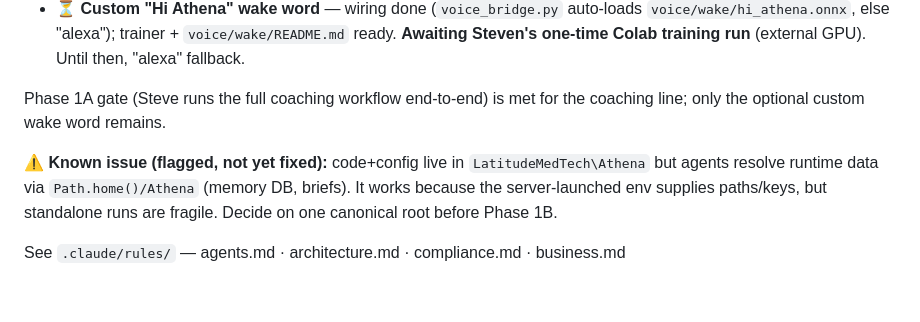
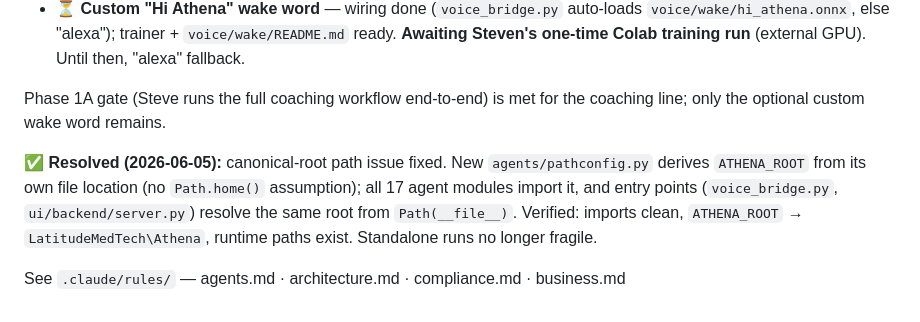
Before and after one commit to steventran-medtech/LatitudeMedTech, a Markdown page: CLAUDE.md, the part around the change. Drawn GitHub-style.

Commit message:
Mark canonical-root path issue resolved (verified pathconfig adoption)
Co-Authored-By: Claude Opus 4.8 <noreply@anthropic.com>

```diff
--- a/CLAUDE.md
+++ b/CLAUDE.md
@@ -183,6 +183,6 @@ cd "C:\Users\huann\LatitudeMedTech"; git add -A; git commit -m "<what changed>";
 
 Phase 1A gate (Steve runs the full coaching workflow end-to-end) is met for the coaching line; only the optional custom wake word remains.
 
-**⚠ Known issue (flagged, not yet fixed):** code+config live in `LatitudeMedTech\Athena` but agents resolve runtime data via `Path.home()/Athena` (memory DB, briefs). It works because the server-launched env supplies paths/keys, but standalone runs are fragile. Decide on one canonical root before Phase 1B.
+**✅ Resolved (2026-06-05):** canonical-root path issue fixed. New `agents/pathconfig.py` derives `ATHENA_ROOT` from its own file location (no `Path.home()` assumption); all 17 agent modules import it, and entry points (`voice_bridge.py`, `ui/backend/server.py`) resolve the same root from `Path(__file__)`. Verified: imports clean, `ATHENA_ROOT` → `LatitudeMedTech\Athena`, runtime paths exist. Standalone runs no longer fragile.
 
 See `.claude/rules/` — agents.md · architecture.md · compliance.md · business.md
```
